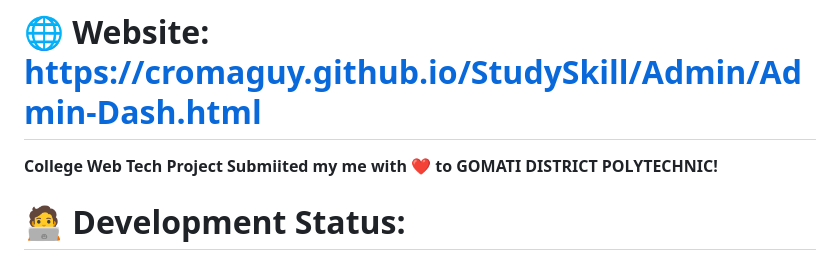
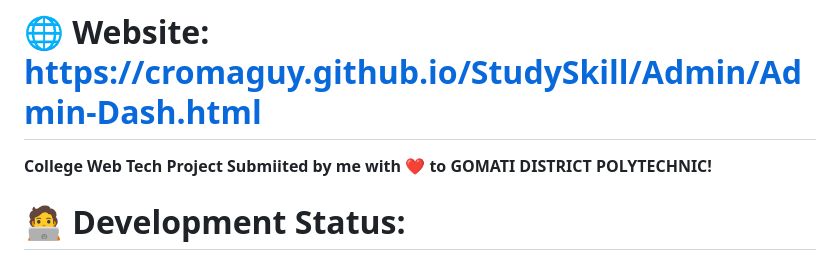
Before and after one commit to cromaguy/StudySkill, a Markdown page: README.md, the part around the change. Rendered like a GitHub page.

```diff
--- a/README.md
+++ b/README.md
@@ -3,7 +3,7 @@
 
 
 # 🌐 Website: https://cromaguy.github.io/StudySkill/Admin/Admin-Dash.html #
-**College Web Tech Project Submiited my me with ❤️ to GOMATI DISTRICT POLYTECHNIC!**
+**College Web Tech Project Submiited by me with ❤️ to GOMATI DISTRICT POLYTECHNIC!**
 
 
 # 🧑‍💻 Development Status: #
```
